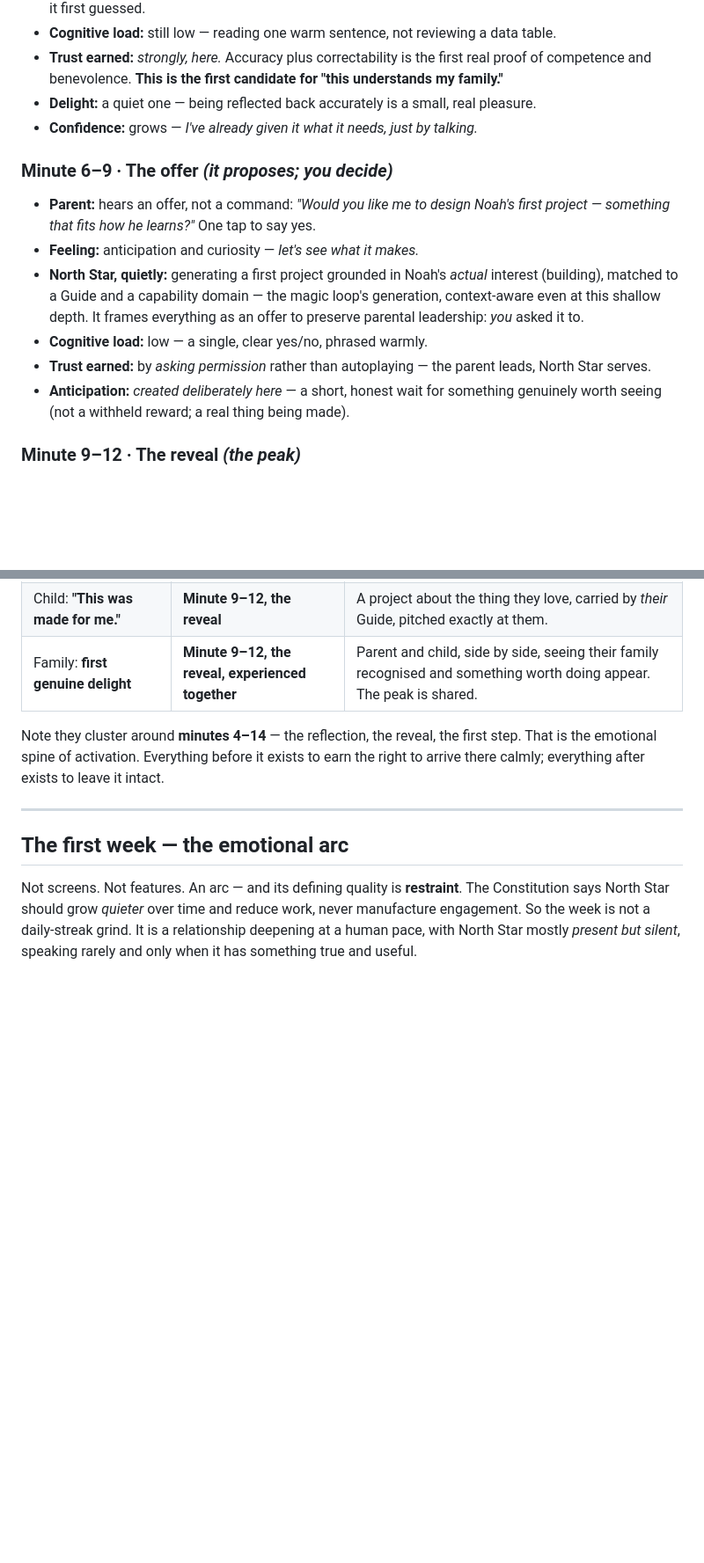
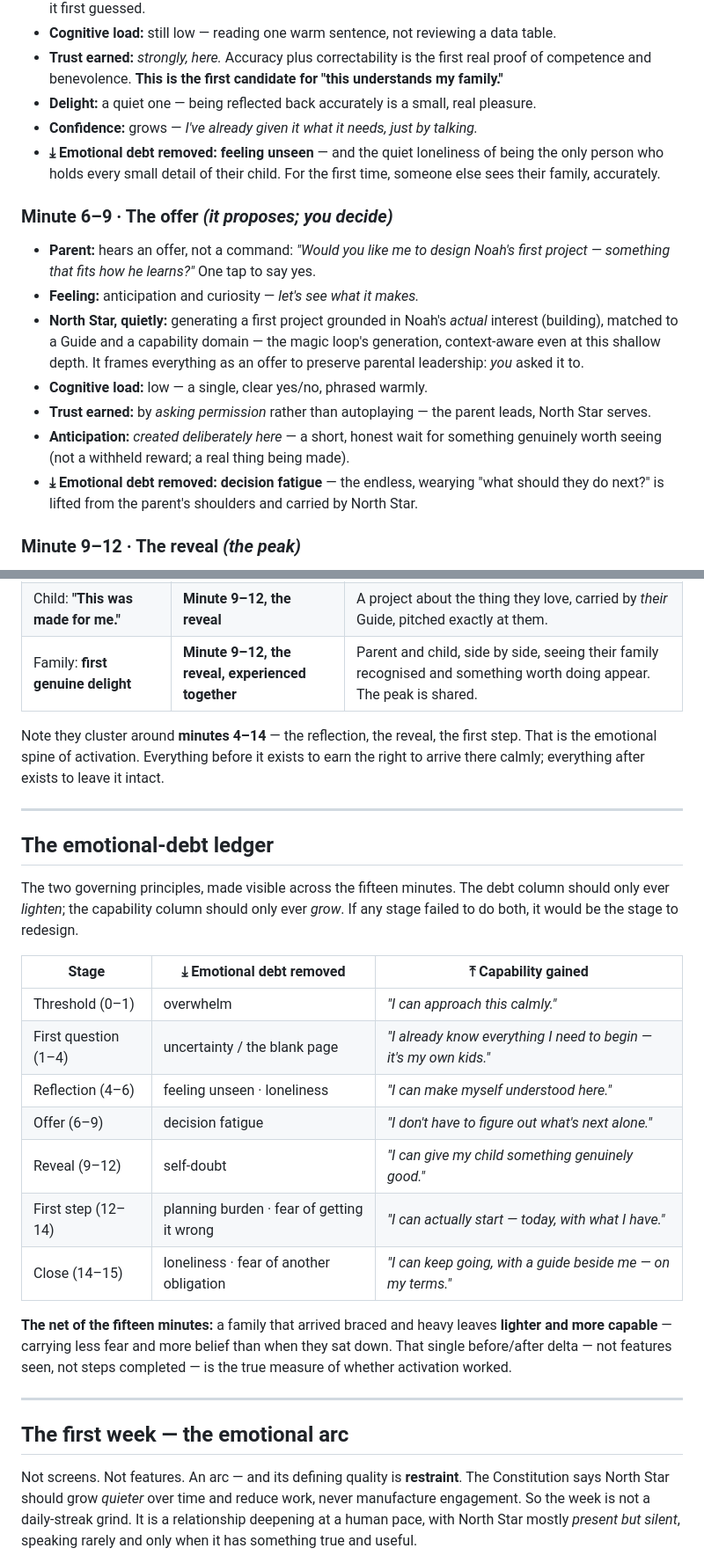
Before and after one commit to kristenveronica/north-star, a Markdown page: docs/first-family-experience.md, 2 parts joined by grey strips. Shown at 88% size. Drawn GitHub-style; blank space fills up the shorter version.

```diff
--- a/docs/first-family-experience.md
+++ b/docs/first-family-experience.md
@@ -69,6 +87,7 @@ Seven stages across fifteen minutes. For each: what the **parent** does, what th
 - **Trust earned:** *strongly, here.* Accuracy plus correctability is the first real proof of competence and benevolence. **This is the first candidate for "this understands my family."**
 - **Delight:** a quiet one — being reflected back accurately is a small, real pleasure.
 - **Confidence:** grows — *I've already given it what it needs, just by talking.*
+- **⤓ Emotional debt removed:** **feeling unseen** — and the quiet loneliness of being the only person who holds every small detail of their child. For the first time, someone else sees their family, accurately.
 
 ### Minute 6–9 · The offer *(it proposes; you decide)*
 - **Parent:** hears an offer, not a command: *"Would you like me to design Noah's first project — something that fits how he learns?"* One tap to say yes.
@@ -77,6 +96,7 @@ Seven stages across fifteen minutes. For each: what the **parent** does, what th
 - **Cognitive load:** low — a single, clear yes/no, phrased warmly.
 - **Trust earned:** by *asking permission* rather than autoplaying — the parent leads, North Star serves.
 - **Anticipation:** *created deliberately here* — a short, honest wait for something genuinely worth seeing (not a withheld reward; a real thing being made).
+- **⤓ Emotional debt removed:** **decision fatigue** — the endless, wearying "what should they do next?" is lifted from the parent's shoulders and carried by North Star.
 
 ### Minute 9–12 · The reveal *(the peak)*
 - **Parent:** reads the first project — and recognises their *own child* in it. Not a generic template with a name slotted in; a project that clearly fits *Noah* — his love of building, pitched at his level, carried by a Guide who speaks to an eight-year-old.
@@ -121,6 +144,24 @@ The exact moment each belief should first land:
 | Family: **first genuine delight** | **Minute 9–12, the reveal, experienced together** | Parent and child, side by side, seeing their family recognised and something worth doing appear. The peak is shared. |
 
 Note they cluster around **minutes 4–14** — the reflection, the reveal, the first step. That is the emotional spine of activation. Everything before it exists to earn the right to arrive there calmly; everything after exists to leave it intact.
+
+---
+
+## The emotional-debt ledger
+
+The two governing principles, made visible across the fifteen minutes. The debt column should only ever *lighten*; the capability column should only ever *grow*. If any stage failed to do both, it would be the stage to redesign.
+
+| Stage | ⤓ Emotional debt removed | ⤒ Capability gained |
+|---|---|---|
+| Threshold (0–1) | overwhelm | *"I can approach this calmly."* |
+| First question (1–4) | uncertainty / the blank page | *"I already know everything I need to begin — it's my own kids."* |
+| Reflection (4–6) | feeling unseen · loneliness | *"I can make myself understood here."* |
+| Offer (6–9) | decision fatigue | *"I don't have to figure out what's next alone."* |
+| Reveal (9–12) | self-doubt | *"I can give my child something genuinely good."* |
+| First step (12–14) | planning burden · fear of getting it wrong | *"I can actually start — today, with what I have."* |
+| Close (14–15) | loneliness · fear of another obligation | *"I can keep going, with a guide beside me — on my terms."* |
+
+**The net of the fifteen minutes:** a family that arrived braced and heavy leaves **lighter and more capable** — carrying less fear and more belief than when they sat down. That single before/after delta — not features seen, not steps completed — is the true measure of whether activation worked.
 
 ---
 
```
Also changed, not shown: other parts of docs/first-family-experience.md (+22 -1 lines).
